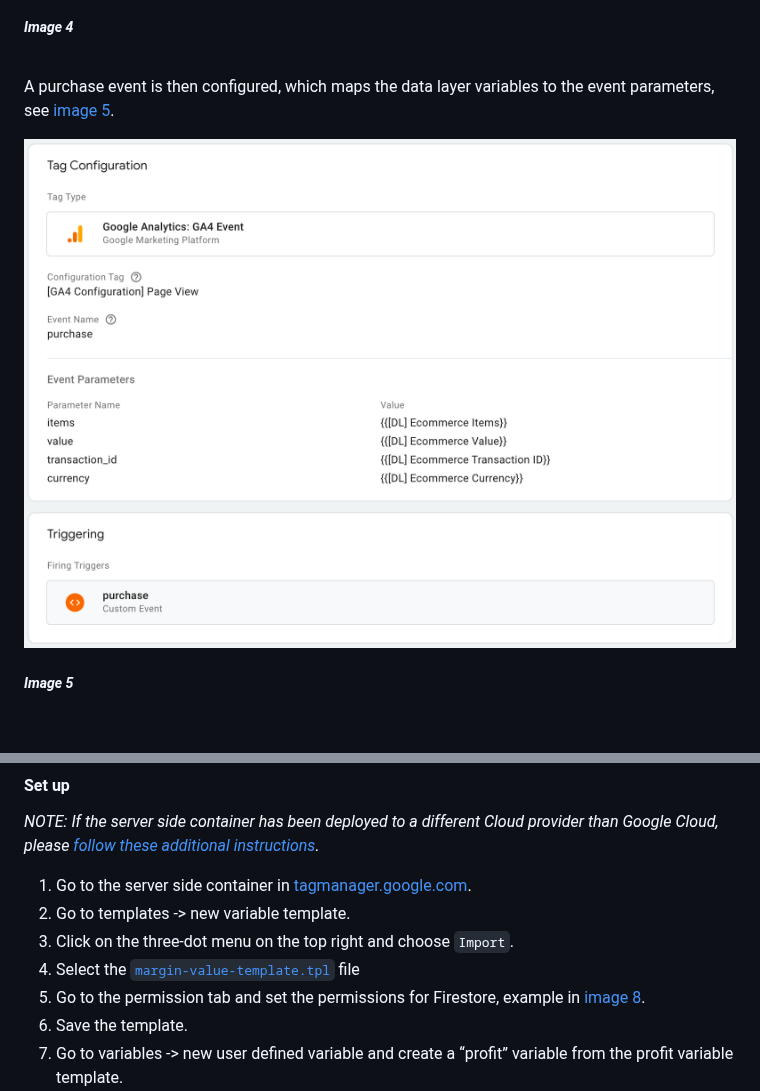
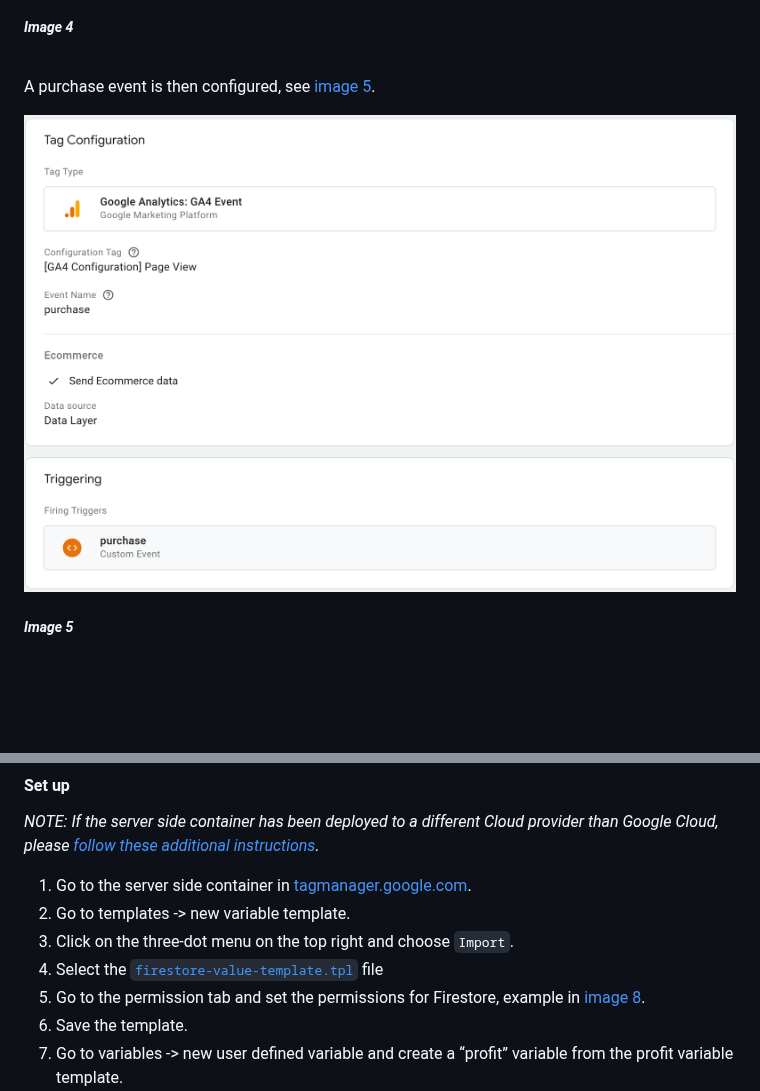
Before and after one commit to google-marketing-solutions/gps_soteria, a Markdown page: docs/GUIDE.md, 2 parts joined by grey strips. GitHub-like rendering; pictures changed too: docs/img/image5.png; blank space fills up the shorter version.

Commit message:
Update web GTM doc & old filename.
The web GTM set up doesn't require manual mapping of the datalayer variables. This change removes that.

It also updates the old filename of the template.

Change-Id: I3d9f6a5eba36e6be7d98a7976fcd84deb38f6ec5

```diff
--- a/docs/GUIDE.md
+++ b/docs/GUIDE.md
@@ -184,8 +184,7 @@ see [image 4](#image-4).
 
 <br>
 
-A purchase event is then configured, which maps the data layer variables to the
-event parameters, see [image 5](#image-5).
+A purchase event is then configured, see [image 5](#image-5).
 
 ![image5](./img/image5.png)
 
@@ -252,7 +251,7 @@ https://developers.google.com/tag-platform/tag-manager/server-side/manual-setup-
     [tagmanager.google.com](https://tagmanager.google.com/).
 2.  Go to templates -> new variable template.
 3.  Click on the three-dot menu on the top right and choose `Import`.
-4.  Select the [`margin-value-template.tpl`](./../src/gtm/firestore-value-template.tpl) file
+4.  Select the [`firestore-value-template.tpl`](./../src/gtm/firestore-value-template.tpl) file
 5.  Go to the permission tab and set the permissions for Firestore, example in [image 8](#image-8).
 6.  Save the template.
 7.  Go to variables -> new user defined variable and create a “profit” variable
```
